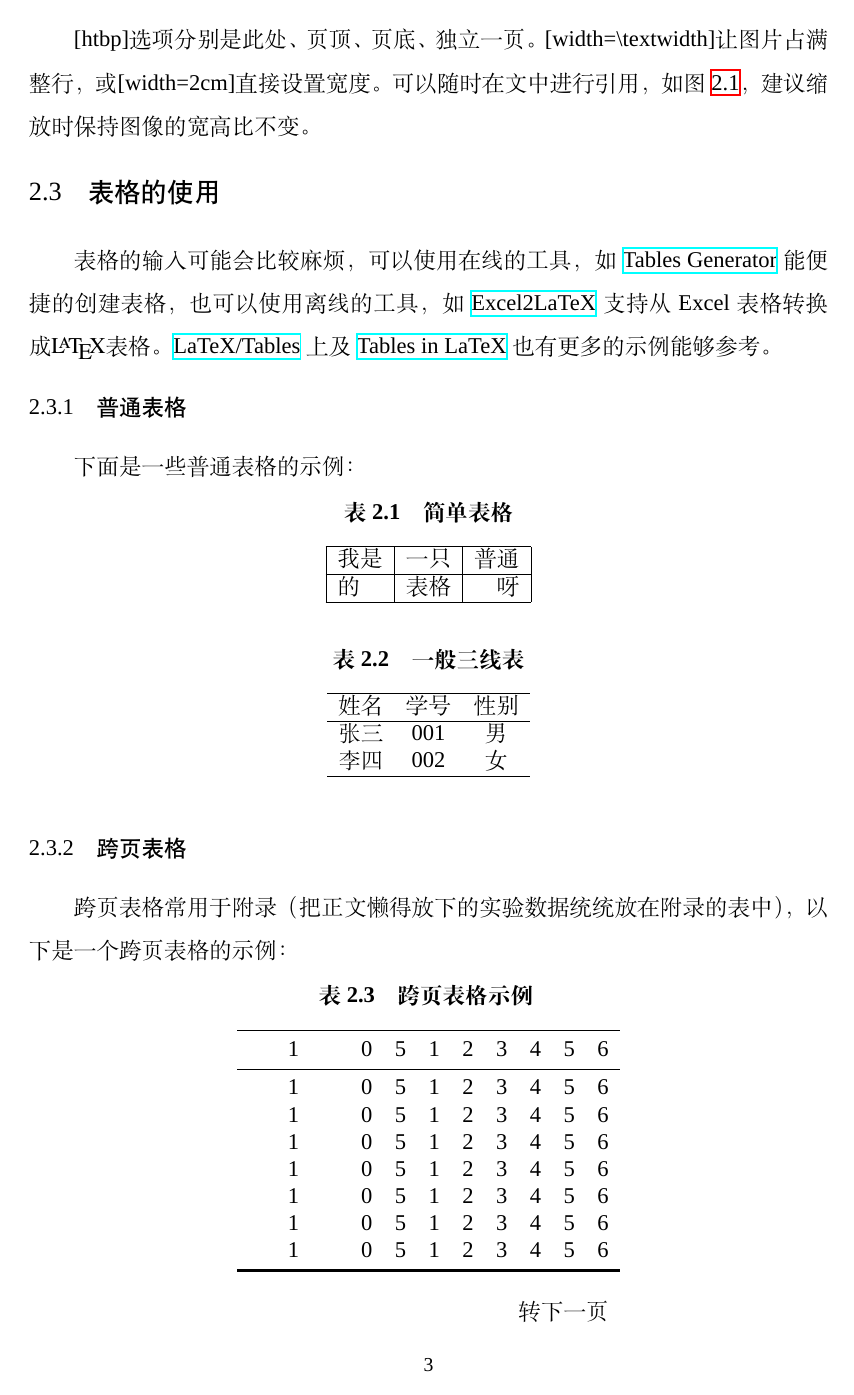
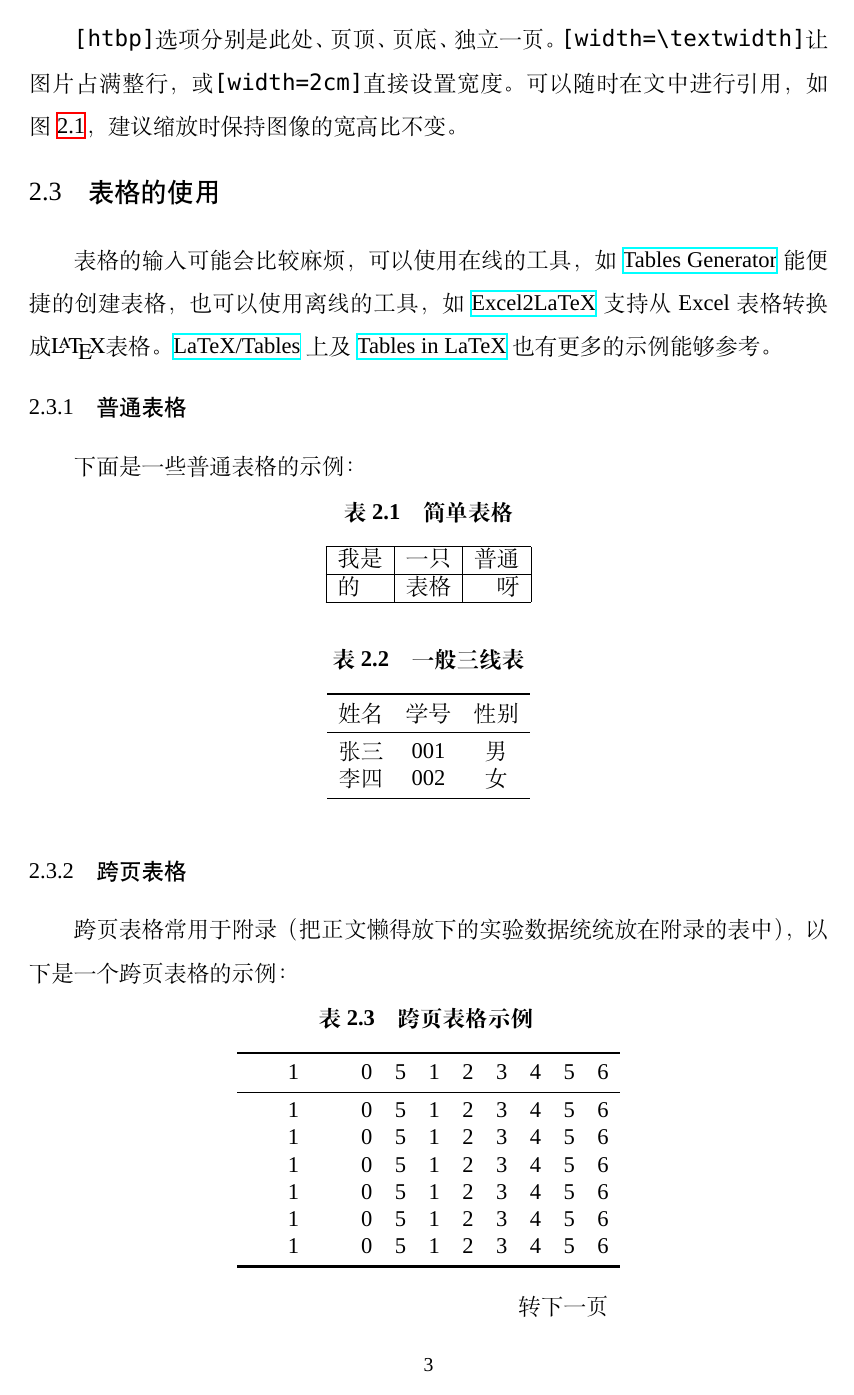
Before and after one commit to whutug/whu-thesis, a LaTeX thesis (main.tex, which reads WHUBachelor.cls, pages/chapter2.tex): page 9 of 17. Compiled offline with XeLaTeX; a missing font is replaced by an installed copy or a similar font.

Commit message:
Add `siunitx` package

```diff
--- a/WHUBachelor.cls
+++ b/WHUBachelor.cls
@@ -133,10 +133,11 @@
 %%% ---- 定义字体 ----- %%%
 \renewcommand{\normalsize}{\zihao{-4}} % 正常字号
 \setmainfont{Times New Roman}
-\setsansfont{Times New Roman}
-\setmonofont{Times New Roman}
+\setsansfont{Arial}
+\setmonofont{Consolas}
 
-
+\RequirePackage{siunitx}
+\sisetup{detect-all}
 
 \renewcommand{\algorithmcfname}{算法} % 算法两字用中文显示
 
--- a/pages/chapter2.tex
+++ b/pages/chapter2.tex
@@ -75,12 +75,12 @@
   \caption{一般三线表}
   \label{tab:2}
   \begin{tabular}{ccc}
-    \hline
+    \toprule
     姓名& 学号& 性别\\
-    \hline
+    \midrule
     张三& 001& 男\\
     李四& 002& 女\\
-    \hline
+    \bottomrule
   \end{tabular}
 \end{table}
 
```
Also changed, not shown: main.pdf.
